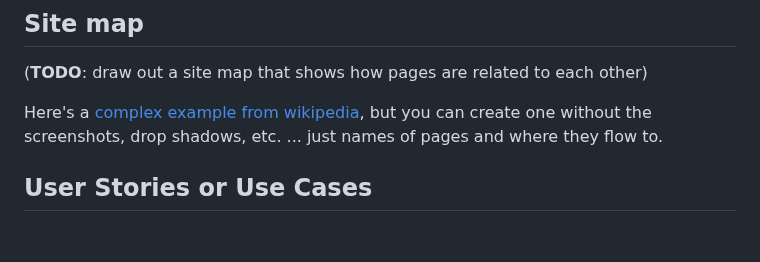
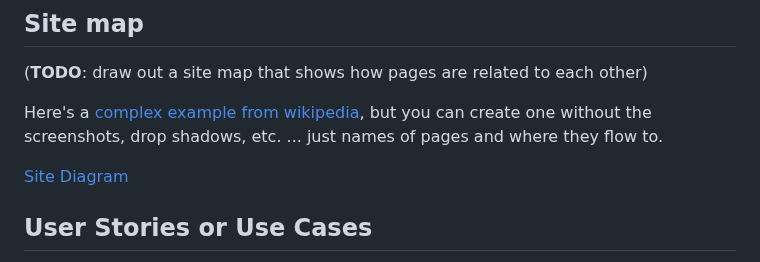
Before and after one commit to shubhiupa19/VibeCheck, a Markdown page: README.md, the part around the change. GitHub-like rendering; blank space fills up the shorter version.

```diff
--- a/README.md
+++ b/README.md
@@ -97,6 +97,8 @@ The schema definitions can be viewed in [`db.mjs`](./db.mjs)
 
 Here's a [complex example from wikipedia](https://upload.wikimedia.org/wikipedia/commons/2/20/Sitemap_google.jpg), but you can create one without the screenshots, drop shadows, etc. ... just names of pages and where they flow to.
 
+[Site Diagram](documentation/site_diagram.png)
+
 ## User Stories or Use Cases
 
 (__TODO__: write out how your application will be used through [user stories](http://en.wikipedia.org/wiki/User_story#Format) and / or [use cases](https://en.wikipedia.org/wiki/Use_case))
```
